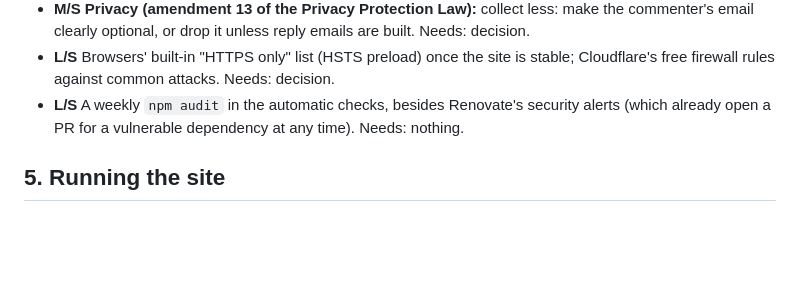
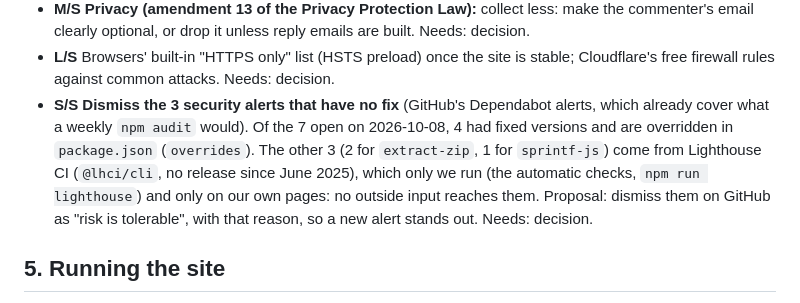
Before and after one commit to aryes/mikraot, a Markdown page: docs/RECOMMENDATIONS.md, the part around the change. Drawn GitHub-style; blank space fills up the shorter version.

Commit message:
Recommendations: dismiss the security alerts that have no fix
GitHub's Dependabot alerts already do what a weekly npm audit would, so
that item is replaced. Of the 7 open alerts, 4 are fixed by overrides
(separate PR); the remaining 3 (extract-zip x2, sprintf-js) have no fixed
version and come from Lighthouse CI, which runs only on our own pages.
Dismissing them is Arye's call.

Co-Authored-By: Claude Opus 5.5 <noreply@anthropic.com>

```diff
--- a/docs/RECOMMENDATIONS.md
+++ b/docs/RECOMMENDATIONS.md
@@ -177,8 +177,13 @@ security.txt, required checks before any merge, dependency updates with tests.
   email clearly optional, or drop it unless reply emails are built. Needs: decision.
 - **L/S** Browsers' built-in "HTTPS only" list (HSTS preload) once the site is stable; Cloudflare's
   free firewall rules against common attacks. Needs: decision.
-- **L/S** A weekly `npm audit` in the automatic checks, besides Renovate's security alerts (which
-  already open a PR for a vulnerable dependency at any time). Needs: nothing.
+- **S/S Dismiss the 3 security alerts that have no fix** (GitHub's Dependabot alerts, which already
+  cover what a weekly `npm audit` would). Of the 7 open on 2026-10-08, 4 had fixed versions and are
+  overridden in `package.json` (`overrides`). The other 3 (2 for `extract-zip`, 1 for
+  `sprintf-js`) come from Lighthouse CI (`@lhci/cli`, no release since June 2025), which only we run (the automatic
+  checks, `npm run lighthouse`) and only on our own pages: no outside input reaches them.
+  Proposal: dismiss them on GitHub as "risk is tolerable", with that reason, so a new alert stands
+  out. Needs: decision.
 
 ## 5. Running the site
 
```
